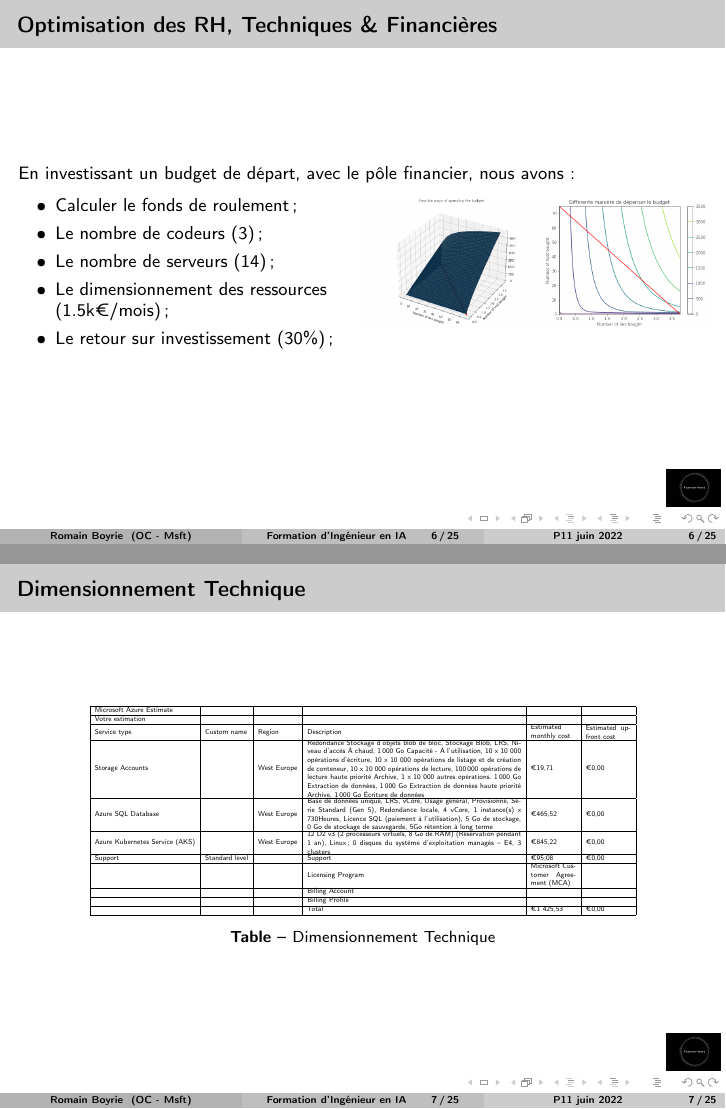
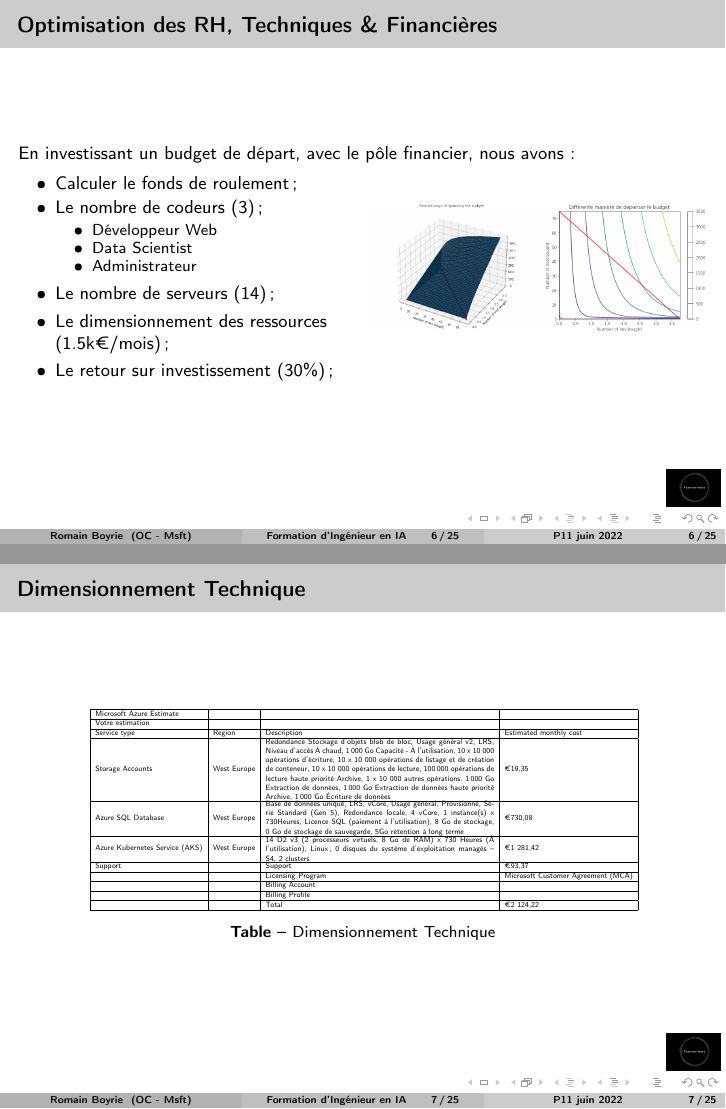
Before and after one commit to sha-cmd/Poristik, LaTeX slides (Slides/tex/Boyrie_Romain_3_presentation_052022.tex): pages 6 and 7 of 25, joined at a grey line. Compiled offline with pdfLaTeX.

Commit message:
Dim Tech

```diff
--- a/Slides/tex/Boyrie_Romain_3_presentation_052022.tex
+++ b/Slides/tex/Boyrie_Romain_3_presentation_052022.tex
@@ -145,6 +145,11 @@
      \begin{itemize}
 		\item[•] Calculer le fonds de roulement ;
       	\item[•] Le nombre de codeurs (3) ;
+      	\begin{itemize}
+      		\item[•] Développeur Web
+      		\item[•] Data Scientist
+      		\item[•] Administrateur
+      	\end{itemize}
      	\item[•] Le nombre de serveurs (14) ;
      	\item[•] Le dimensionnement des ressources (1.5k€/mois);
      	\item[•] Le retour sur investissement (30\%);
@@ -165,23 +171,22 @@
 \resizebox{.8\columnwidth}{!}{
 
     \centering
-    \begin{tabular}{|l|l|l|l|l|l|}
+    \begin{tabular}{|l|l|l|l|}
     \hline
-        Microsoft Azure Estimate & ~ & ~ & ~ & ~ & ~ \\ \hline
-        Votre estimation & ~ & ~ & ~ & ~ & ~ \\ \hline
-        Service type & Custom name & Region & Description & \parbox{2cm}{Estimated monthly cost} & \parbox{2cm}{Estimated upfront cost} \\ \hline
-        Storage Accounts & ~ &  West Europe & \parbox{9.5cm}{Redondance Stockage d’objets blob de bloc, Stockage Blob, LRS, Niveau d’accès À chaud, 1 000 Go Capacité - À l'utilisation, 10 x 10 000 opérations d’écriture, 10 x 10 000 opérations de listage et de création de conteneur, 10 x 10 000 opérations de lecture, 100 000 opérations de lecture haute priorité Archive, 1 x 10 000 autres opérations. 1 000 Go Extraction de données, 1 000 Go Extraction de données haute priorité Archive, 1 000 Go Écriture de données} & €19,71 & €0,00 \\ \hline
-        Azure SQL Database & ~ & West Europe & \parbox{9.5cm}{Base de données unique, LRS, vCore, Usage général, Provisionné, Série Standard (Gen 5), Redondance locale, 4 vCore, 1 instance(s) x 730Heures, Licence SQL (paiement à l’utilisation), 5 Go de stockage, 0 Go de stockage de sauvegarde, 5Go rétention à long terme} & €465,52 & €0,00 \\ \hline
-        Azure Kubernetes Service (AKS) & ~ & West Europe & \parbox{9.5cm}{12 D2 v3 (2 processeurs virtuels, 8 Go de RAM) (Réservation pendant 1 an), Linux ; 0 disques du système d’exploitation managés – E4, 3 clusters} & €845,22 & €0,00 \\ \hline
-        Support & Standard level & ~ & Support & €95,08 & €0,00 \\ \hline
-        ~ & ~ & ~ & Licensing Program & \parbox{2cm}{Microsoft Customer Agreement (MCA)} & ~ \\ \hline
-        ~ & ~ & ~ & Billing Account & ~ & ~ \\ \hline
-        ~ & ~ & ~ & Billing Profile & ~ & ~ \\ \hline
-        ~ & ~ & ~ & Total & €1 425,53 & €0,00 \\ \hline
-    \end{tabular}
-    }
-    \caption{Dimensionnement Technique}
-    \label{dim_tech}
+        Microsoft Azure Estimate & ~ & ~ & ~  \\ \hline
+        Votre estimation & ~ & ~ & ~  \\ \hline
+        Service type & Region & Description & Estimated monthly cost  \\ \hline
+        Storage Accounts & West Europe & \parbox{9.5cm}{Redondance Stockage d’objets blob de bloc, Usage général v2, LRS, Niveau d’accès À chaud, 1 000 Go Capacité - À l'utilisation, 10 x 10 000 opérations d’écriture, 10 x 10 000 opérations de listage et de création de conteneur, 10 x 10 000 opérations de lecture, 100 000 opérations de lecture haute priorité Archive, 1 x 10 000 autres opérations. 1 000 Go Extraction de données, 1 000 Go Extraction de données haute priorité Archive, 1 000 Go Écriture de données} & €19,35  \\ \hline
+        Azure SQL Database & West Europe & \parbox{9.5cm}{Base de données unique, LRS, vCore, Usage général, Provisionné, Série Standard (Gen 5), Redondance locale, 4 vCore, 1 instance(s) x 730Heures, Licence SQL (paiement à l’utilisation), 8 Go de stockage, 0 Go de stockage de sauvegarde, 5Go rétention à long terme} & €730,08  \\ \hline
+        Azure Kubernetes Service (AKS) & West Europe & \parbox{9.5cm}{14 D2 v3 (2 processeurs virtuels, 8 Go de RAM) x 730 Heures (À l'utilisation), Linux ; 0 disques du système d’exploitation managés – S4, 2 clusters} & €1 281,42  \\ \hline
+        Support & ~ & Support & €93,37  \\ \hline
+        ~ & ~ & Licensing Program & Microsoft Customer Agreement (MCA) \\ \hline
+        ~ & ~ & Billing Account & ~ \\ \hline
+        ~ & ~ & Billing Profile & ~ \\ \hline
+        ~ & ~ & Total & €2 124,22  \\ \hline
+    \end{tabular}}
+        \caption{Dimensionnement Technique}
+    \label{dimension_tech}
 \end{table}
 \end{frame}
 
```
Also changed, not shown: Slides/tex/Boyrie_Romain_3_presentation_052022.tex (1 more changed lines).
